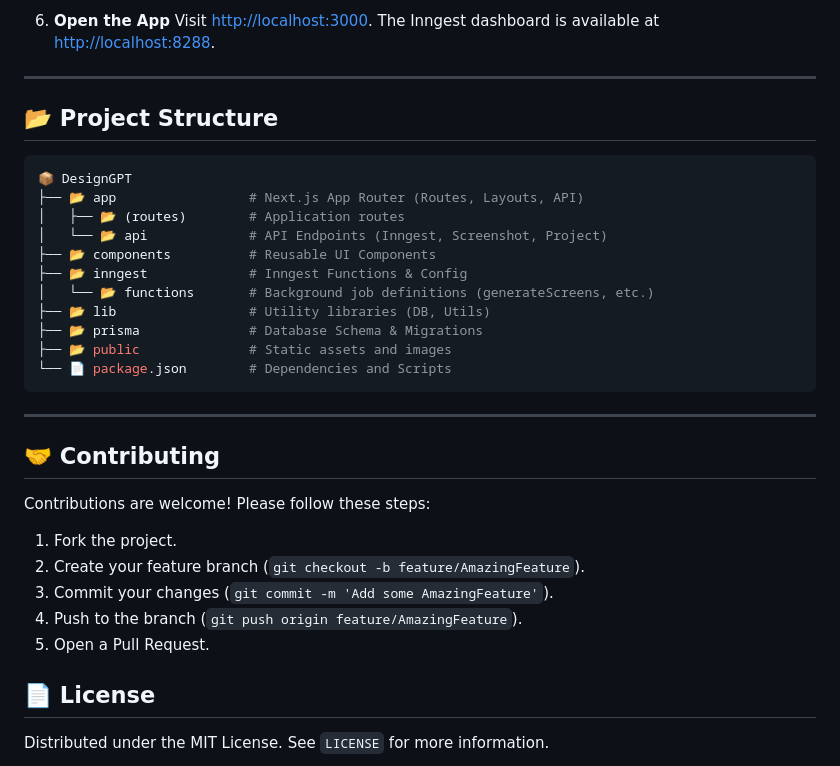
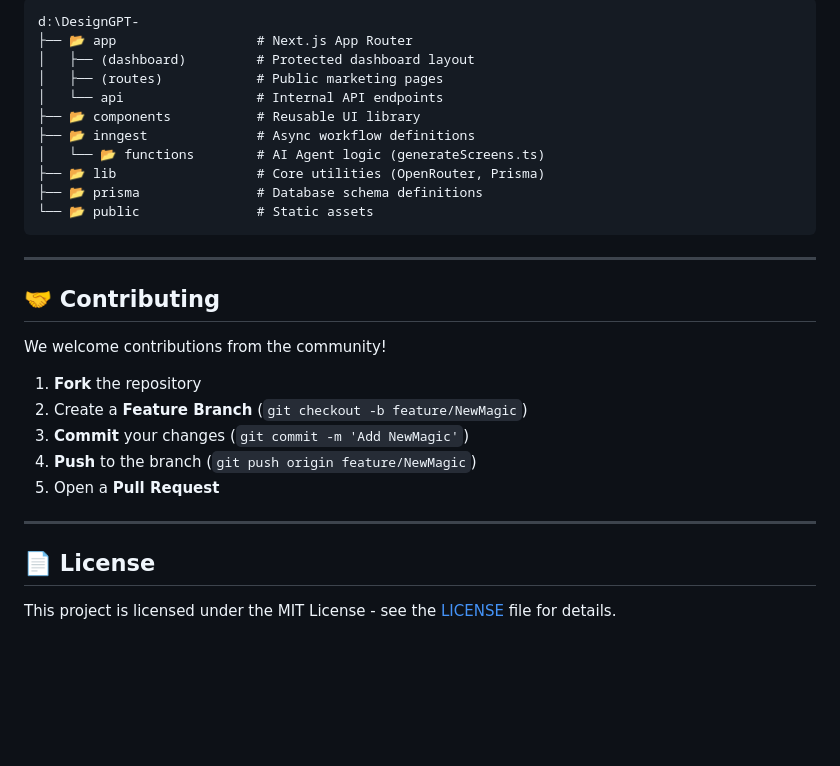
Before and after one commit to Mausam5055/DesignGPT, a Markdown page: README.md, the part around the change printed below. GitHub-like rendering; blank space fills up the shorter version.

````diff
--- a/README.md
+++ b/README.md
@@ -171,38 +169,32 @@ sequenceDiagram
-6. **Open the App**
-   Visit [http://localhost:3000](http://localhost:3000).
-   The Inngest dashboard is available at [http://localhost:8288](http://localhost:8288).
-
----
-
-## 📂 Project Structure
-
-```bash
-📦 DesignGPT
-├── 📂 app                 # Next.js App Router (Routes, Layouts, API)
-│   ├── 📂 (routes)        # Application routes
-│   └── 📂 api             # API Endpoints (Inngest, Screenshot, Project)
-├── 📂 components          # Reusable UI Components
-├── 📂 inngest             # Inngest Functions & Config
-│   └── 📂 functions       # Background job definitions (generateScreens, etc.)
-├── 📂 lib                 # Utility libraries (DB, Utils)
-├── 📂 prisma              # Database Schema & Migrations
-├── 📂 public              # Static assets and images
-└── 📄 package.json        # Dependencies and Scripts
+```text
+d:\DesignGPT-
+├── 📂 app                  # Next.js App Router
+│   ├── (dashboard)         # Protected dashboard layout
+│   ├── (routes)            # Public marketing pages
+│   └── api                 # Internal API endpoints
+├── 📂 components           # Reusable UI library
+├── 📂 inngest              # Async workflow definitions
+│   └── 📂 functions        # AI Agent logic (generateScreens.ts)
+├── 📂 lib                  # Core utilities (OpenRouter, Prisma)
+├── 📂 prisma               # Database schema definitions
+└── 📂 public               # Static assets
 ```
 
 ---
 
 ## 🤝 Contributing
 
-Contributions are welcome! Please follow these steps:
+We welcome contributions from the community!
 
-1. Fork the project.
-2. Create your feature branch (`git checkout -b feature/AmazingFeature`).
-3. Commit your changes (`git commit -m 'Add some AmazingFeature'`).
-4. Push to the branch (`git push origin feature/AmazingFeature`).
-5. Open a Pull Request.
+1. **Fork** the repository
+2. Create a **Feature Branch** (`git checkout -b feature/NewMagic`)
+3. **Commit** your changes (`git commit -m 'Add NewMagic'`)
+4. **Push** to the branch (`git push origin feature/NewMagic`)
+5. Open a **Pull Request**
+
+---
 
 ## 📄 License
 
-Distributed under the MIT License. See `LICENSE` for more information.
+This project is licensed under the MIT License - see the [LICENSE](LICENSE) file for details.
 
````
Also changed, not shown: other parts of README.md (+136 -138 lines).
